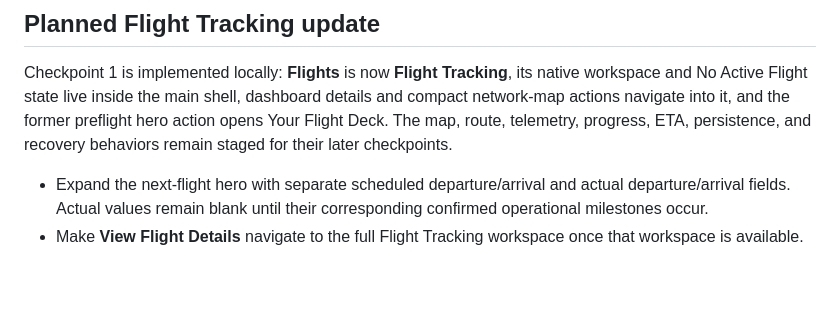
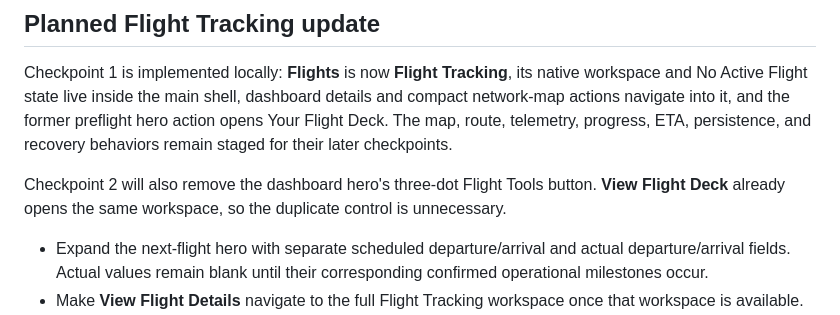
Before and after one commit to Alphatango2/alpha-6-ops, a Markdown page: docs/product-roadmap.md, the part around the change. GitHub-like rendering; blank space fills up the shorter version.

Commit message:
Add dashboard cleanup to checkpoint 2

```diff
--- a/docs/product-roadmap.md
+++ b/docs/product-roadmap.md
@@ -36,6 +36,8 @@ This commit supplies a runnable first slice; the full MVP acceptance target is n
 
 Checkpoint 1 is implemented locally: **Flights** is now **Flight Tracking**, its native workspace and No Active Flight state live inside the main shell, dashboard details and compact network-map actions navigate into it, and the former preflight hero action opens Your Flight Deck. The map, route, telemetry, progress, ETA, persistence, and recovery behaviors remain staged for their later checkpoints.
 
+Checkpoint 2 will also remove the dashboard hero's three-dot Flight Tools button. **View Flight Deck** already opens the same workspace, so the duplicate control is unnecessary.
+
 - Expand the next-flight hero with separate scheduled departure/arrival and actual departure/arrival fields. Actual values remain blank until their corresponding confirmed operational milestones occur.
 - Make **View Flight Details** navigate to the full Flight Tracking workspace once that workspace is available.
 - Replace the static on-time badge during an active flight with a signed schedule status derived from the actual departure and current ETA. Show whether the projected arrival is early or late, while retaining the planned block time as the baseline.
```
